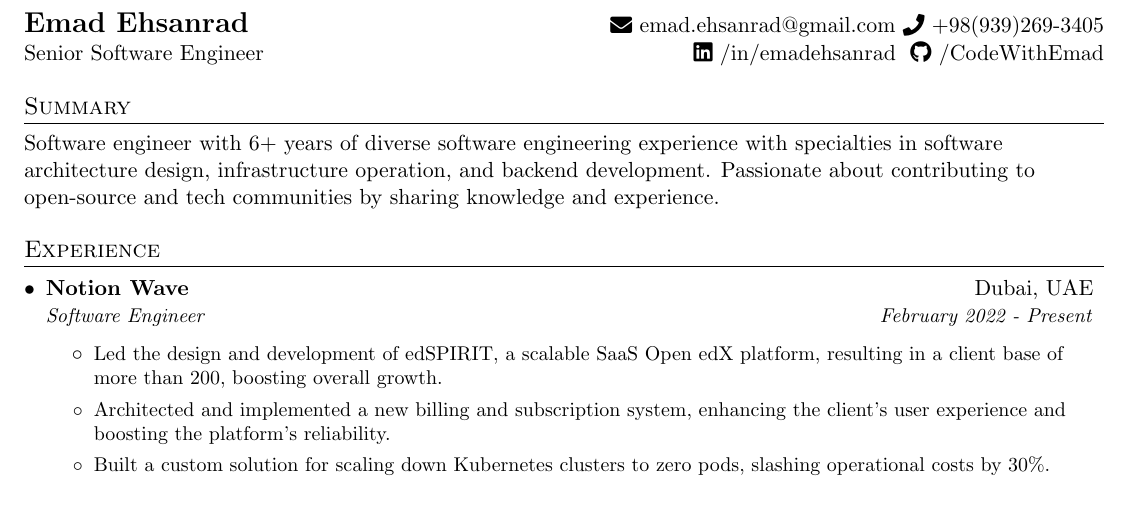
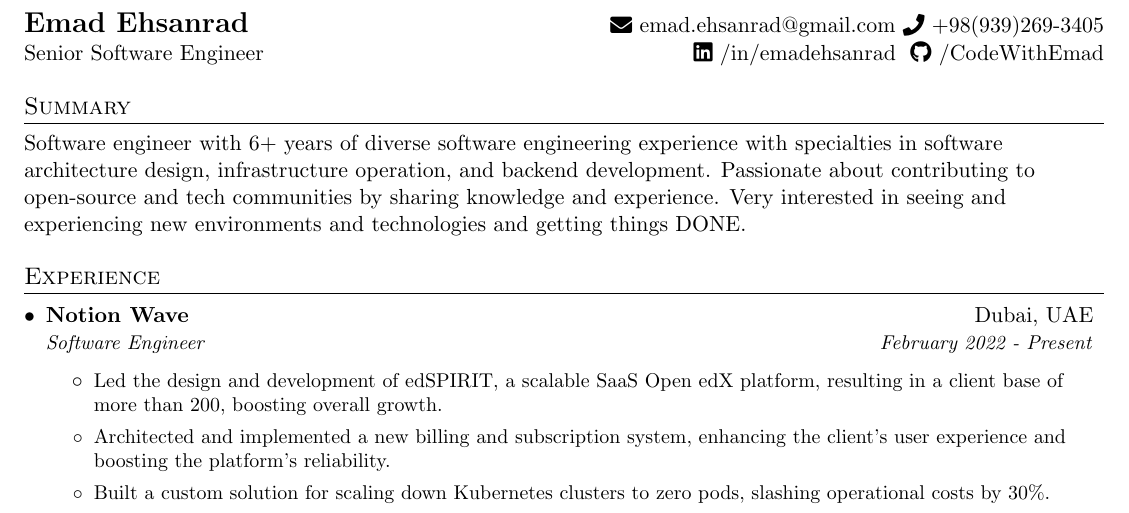
Before and after one commit to CodeWithEmad/resume, a LaTeX document (Emad_Ehsanrad_v0.1.tex): part of the page, cut so that both start at the same text. Compiled offline with pdfLaTeX.

Commit message:
chore: summery updated

```diff
--- a/Emad_Ehsanrad_v0.1.tex
+++ b/Emad_Ehsanrad_v0.1.tex
@@ -111,7 +111,7 @@
 \section{Summary}
   Software engineer with 6+ years of diverse software engineering experience with specialties in software architecture design, infrastructure operation, and backend development.
   Passionate about contributing to open-source and tech communities by sharing knowledge and experience.
-
+  Very interested in seeing and experiencing new environments and technologies and getting things DONE.
   %-----------EXPERIENCE-----------------
 \section{Experience}
   \resumeSubHeadingListStart
```
